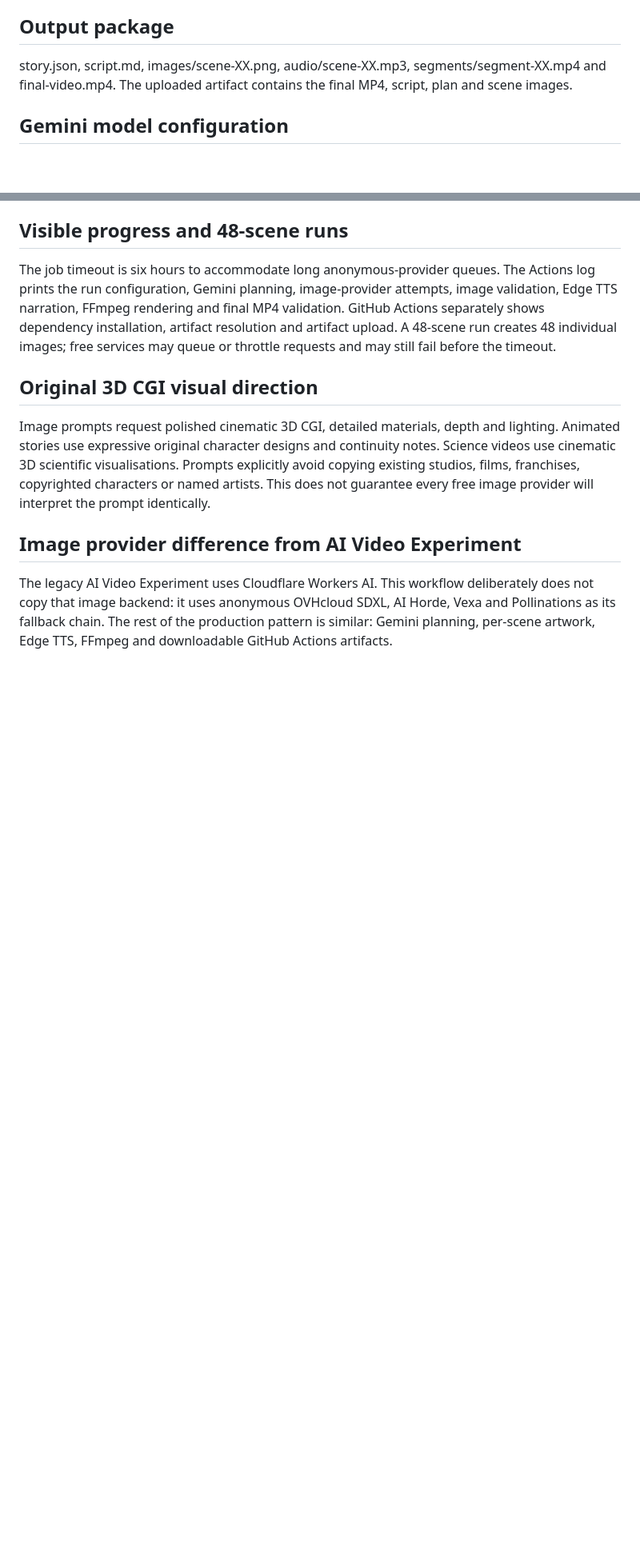
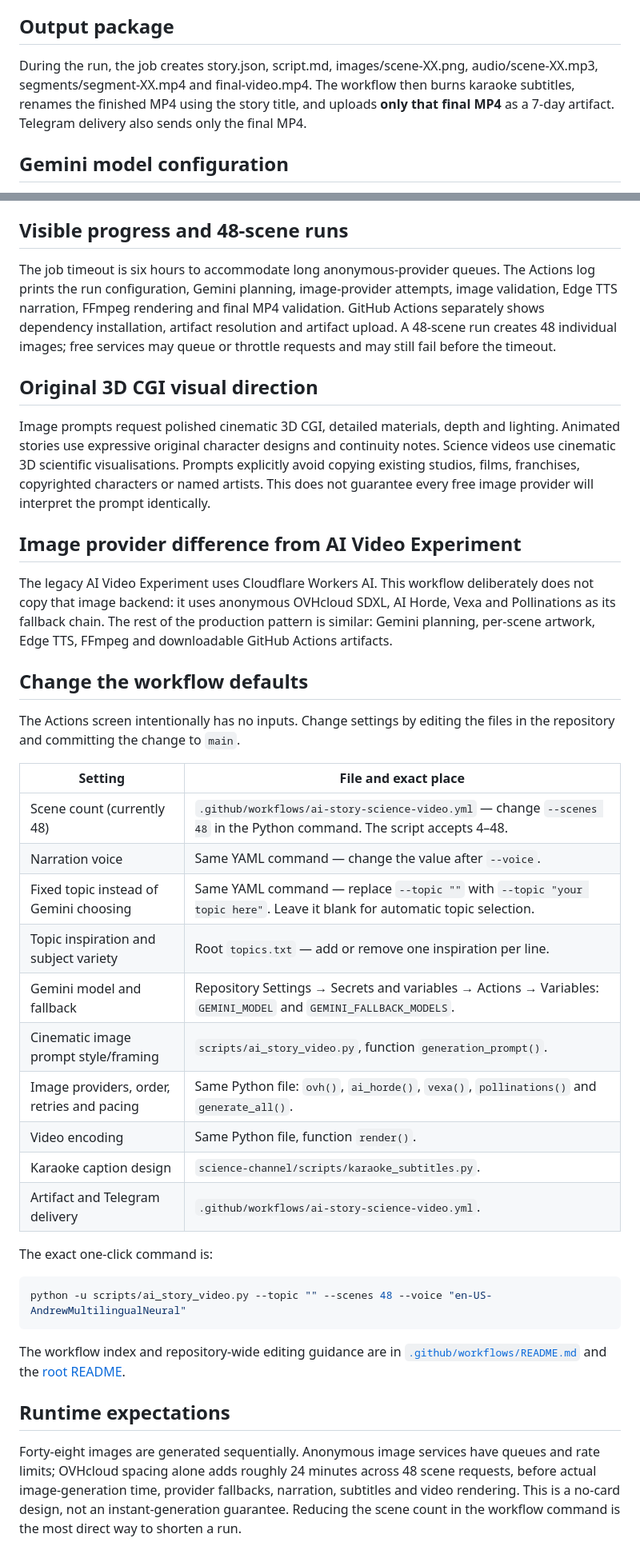
Before and after one commit to manojkumar166-png/stickman-lab, a Markdown page: ai-story-science-video/README.md, 2 parts joined by grey strips. Shown at 80% size. GitHub-like rendering; blank space fills up the shorter version.

Commit message:
Document one-click 48-scene defaults and customization

````diff
--- a/ai-story-science-video/README.md
+++ b/ai-story-science-video/README.md
@@ -34,7 +39,7 @@ Add GEMINI_API_KEY under repository Settings, Secrets and variables, Actions. No
 - Gemini and GitHub Actions have separate account quotas and terms. Do not enable billing if you want a strict no-card setup.
 
 ## Output package
-story.json, script.md, images/scene-XX.png, audio/scene-XX.mp3, segments/segment-XX.mp4 and final-video.mp4. The uploaded artifact contains the final MP4, script, plan and scene images.
+During the run, the job creates story.json, script.md, images/scene-XX.png, audio/scene-XX.mp3, segments/segment-XX.mp4 and final-video.mp4. The workflow then burns karaoke subtitles, renames the finished MP4 using the story title, and uploads **only that final MP4** as a 7-day artifact. Telegram delivery also sends only the final MP4.
 
 
 ## Gemini model configuration
@@ -52,3 +57,33 @@ Image prompts request polished cinematic 3D CGI, detailed materials, depth and l
 ## Image provider difference from AI Video Experiment
 
 The legacy AI Video Experiment uses Cloudflare Workers AI. This workflow deliberately does not copy that image backend: it uses anonymous OVHcloud SDXL, AI Horde, Vexa and Pollinations as its fallback chain. The rest of the production pattern is similar: Gemini planning, per-scene artwork, Edge TTS, FFmpeg and downloadable GitHub Actions artifacts.
+
+
+## Change the workflow defaults
+
+The Actions screen intentionally has no inputs. Change settings by editing the files in the repository and committing the change to `main`.
+
+| Setting | File and exact place |
+|---|---|
+| Scene count (currently 48) | `.github/workflows/ai-story-science-video.yml` — change `--scenes 48` in the Python command. The script accepts 4–48. |
+| Narration voice | Same YAML command — change the value after `--voice`. |
+| Fixed topic instead of Gemini choosing | Same YAML command — replace `--topic ""` with `--topic "your topic here"`. Leave it blank for automatic topic selection. |
+| Topic inspiration and subject variety | Root `topics.txt` — add or remove one inspiration per line. |
+| Gemini model and fallback | Repository Settings → Secrets and variables → Actions → Variables: `GEMINI_MODEL` and `GEMINI_FALLBACK_MODELS`. |
+| Cinematic image prompt style/framing | `scripts/ai_story_video.py`, function `generation_prompt()`. |
+| Image providers, order, retries and pacing | Same Python file: `ovh()`, `ai_horde()`, `vexa()`, `pollinations()` and `generate_all()`. |
+| Video encoding | Same Python file, function `render()`. |
+| Karaoke caption design | `science-channel/scripts/karaoke_subtitles.py`. |
+| Artifact and Telegram delivery | `.github/workflows/ai-story-science-video.yml`. |
+
+The exact one-click command is:
+
+```bash
+python -u scripts/ai_story_video.py --topic "" --scenes 48 --voice "en-US-AndrewMultilingualNeural"
+```
+
+The workflow index and repository-wide editing guidance are in [`.github/workflows/README.md`](../.github/workflows/README.md) and the [root README](../README.md).
+
+## Runtime expectations
+
+Forty-eight images are generated sequentially. Anonymous image services have queues and rate limits; OVHcloud spacing alone adds roughly 24 minutes across 48 scene requests, before actual image-generation time, provider fallbacks, narration, subtitles and video rendering. This is a no-card design, not an instant-generation guarantee. Reducing the scene count in the workflow command is the most direct way to shorten a run.
````
Also changed, not shown: other parts of ai-story-science-video/README.md (+10 -5 lines).
